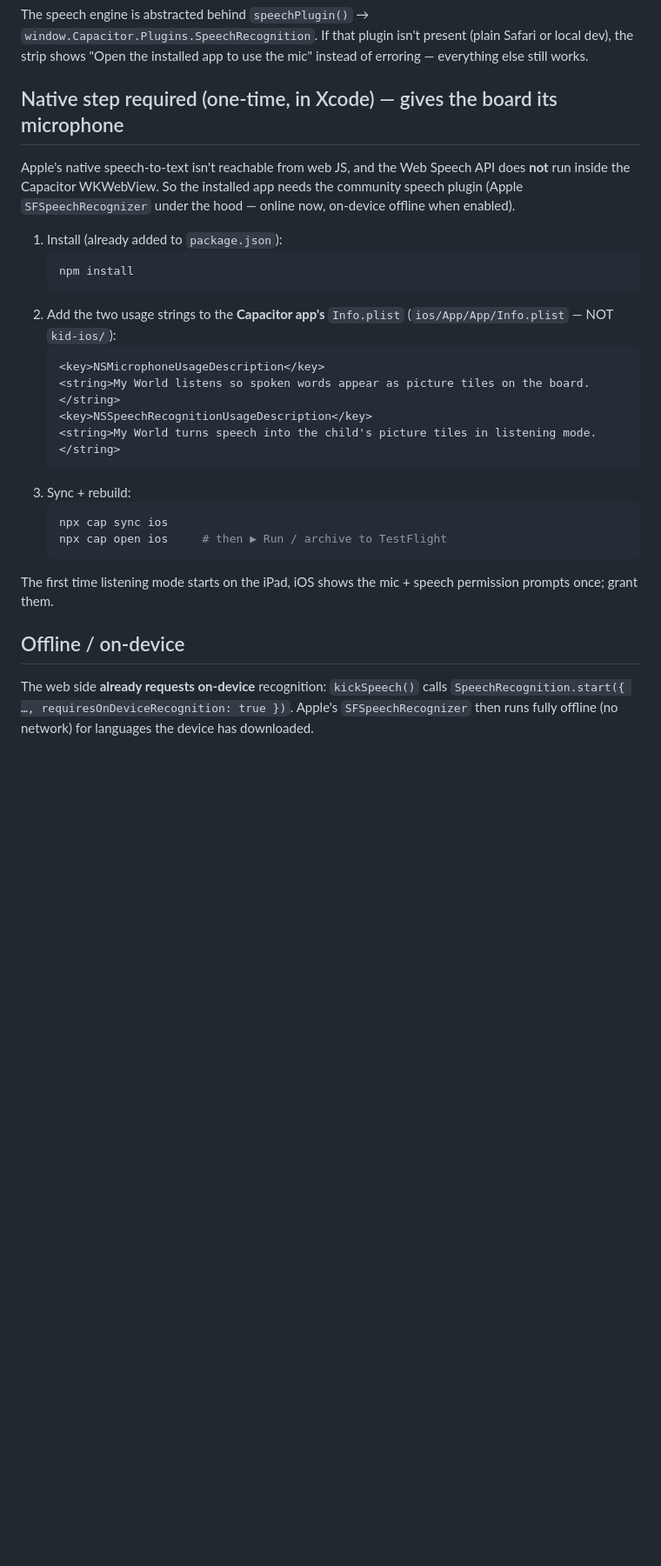
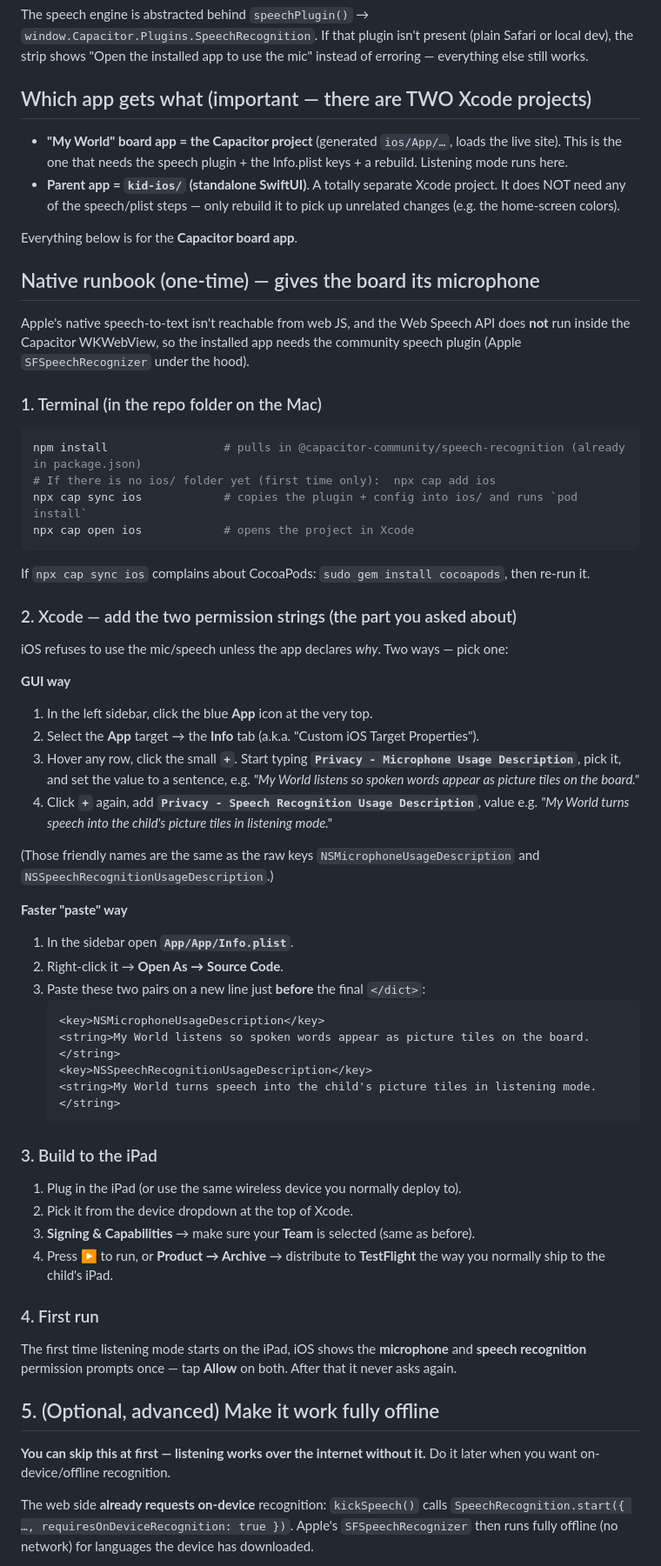
Before and after one commit to MelvinSninkle/PersonalizedAAC, a Markdown page: docs/listening-mode.md, the part around the change. Shown at 87% size. Rendered like a GitHub page; blank space fills up the shorter version.

Commit message:
docs: thorough step-by-step native setup for listening mode
Rewrite the native section as a beginner-friendly runbook: clarify the two
separate Xcode projects (Capacitor board app vs kid-ios parent app), give the
exact Terminal commands, two ways to add the Info.plist mic/speech keys in
Xcode (GUI + paste-as-source), the build/TestFlight steps, and mark the offline
patch as an optional advanced step that can be skipped at first.

Co-Authored-By: Claude Opus 4.8 <noreply@anthropic.com>
Claude-Session: https://claude.ai/code/session_013Z71JJmRkHkofoFQqJFx2g

````diff
--- a/docs/listening-mode.md
+++ b/docs/listening-mode.md
@@ -26,35 +26,80 @@ The speech engine is abstracted behind `speechPlugin()` →
 Safari or local dev), the strip shows "Open the installed app to use the mic"
 instead of erroring — everything else still works.
 
-## Native step required (one-time, in Xcode) — gives the board its microphone
+## Which app gets what (important — there are TWO Xcode projects)
+
+- **"My World" board app = the Capacitor project** (generated `ios/App/…`, loads the
+  live site). This is the one that needs the speech plugin + the Info.plist keys +
+  a rebuild. Listening mode runs here.
+- **Parent app = `kid-ios/` (standalone SwiftUI)**. A totally separate Xcode project.
+  It does NOT need any of the speech/plist steps — only rebuild it to pick up
+  unrelated changes (e.g. the home-screen colors).
+
+Everything below is for the **Capacitor board app**.
+
+## Native runbook (one-time) — gives the board its microphone
 
 Apple's native speech-to-text isn't reachable from web JS, and the Web Speech API
-does **not** run inside the Capacitor WKWebView. So the installed app needs the
-community speech plugin (Apple `SFSpeechRecognizer` under the hood — online now,
-on-device offline when enabled).
+does **not** run inside the Capacitor WKWebView, so the installed app needs the
+community speech plugin (Apple `SFSpeechRecognizer` under the hood).
 
-1. Install (already added to `package.json`):
-   ```bash
-   npm install
-   ```
-2. Add the two usage strings to the **Capacitor app's** `Info.plist`
-   (`ios/App/App/Info.plist` — NOT `kid-ios/`):
+### 1. Terminal (in the repo folder on the Mac)
+
+```bash
+npm install                 # pulls in @capacitor-community/speech-recognition (already in package.json)
+# If there is no ios/ folder yet (first time only):  npx cap add ios
+npx cap sync ios            # copies the plugin + config into ios/ and runs `pod install`
+npx cap open ios            # opens the project in Xcode
+```
+
+If `npx cap sync ios` complains about CocoaPods: `sudo gem install cocoapods`, then
+re-run it.
+
+### 2. Xcode — add the two permission strings (the part you asked about)
+
+iOS refuses to use the mic/speech unless the app declares *why*. Two ways — pick one:
+
+**GUI way**
+1. In the left sidebar, click the blue **App** icon at the very top.
+2. Select the **App** target → the **Info** tab (a.k.a. "Custom iOS Target Properties").
+3. Hover any row, click the small **`+`**. Start typing **`Privacy - Microphone Usage
+   Description`**, pick it, and set the value to a sentence, e.g.
+   *"My World listens so spoken words appear as picture tiles on the board."*
+4. Click **`+`** again, add **`Privacy - Speech Recognition Usage Description`**, value
+   e.g. *"My World turns speech into the child's picture tiles in listening mode."*
+
+(Those friendly names are the same as the raw keys `NSMicrophoneUsageDescription`
+and `NSSpeechRecognitionUsageDescription`.)
+
+**Faster "paste" way**
+1. In the sidebar open **`App/App/Info.plist`**.
+2. Right-click it → **Open As → Source Code**.
+3. Paste these two pairs on a new line just **before** the final `</dict>`:
    ```xml
    <key>NSMicrophoneUsageDescription</key>
    <string>My World listens so spoken words appear as picture tiles on the board.</string>
    <key>NSSpeechRecognitionUsageDescription</key>
    <string>My World turns speech into the child's picture tiles in listening mode.</string>
    ```
-3. Sync + rebuild:
-   ```bash
-   npx cap sync ios
-   npx cap open ios     # then ▶ Run / archive to TestFlight
-   ```
 
-The first time listening mode starts on the iPad, iOS shows the mic + speech
-permission prompts once; grant them.
+### 3. Build to the iPad
 
-## Offline / on-device
+1. Plug in the iPad (or use the same wireless device you normally deploy to).
+2. Pick it from the device dropdown at the top of Xcode.
+3. **Signing & Capabilities** → make sure your **Team** is selected (same as before).
+4. Press **▶** to run, or **Product → Archive** → distribute to **TestFlight** the way
+   you normally ship to the child's iPad.
+
+### 4. First run
+
+The first time listening mode starts on the iPad, iOS shows the **microphone** and
+**speech recognition** permission prompts once — tap **Allow** on both. After that
+it never asks again.
+
+## 5. (Optional, advanced) Make it work fully offline
+
+**You can skip this at first — listening works over the internet without it.** Do it
+later when you want on-device/offline recognition.
 
 The web side **already requests on-device** recognition: `kickSpeech()` calls
 `SpeechRecognition.start({ …, requiresOnDeviceRecognition: true })`. Apple's
````
